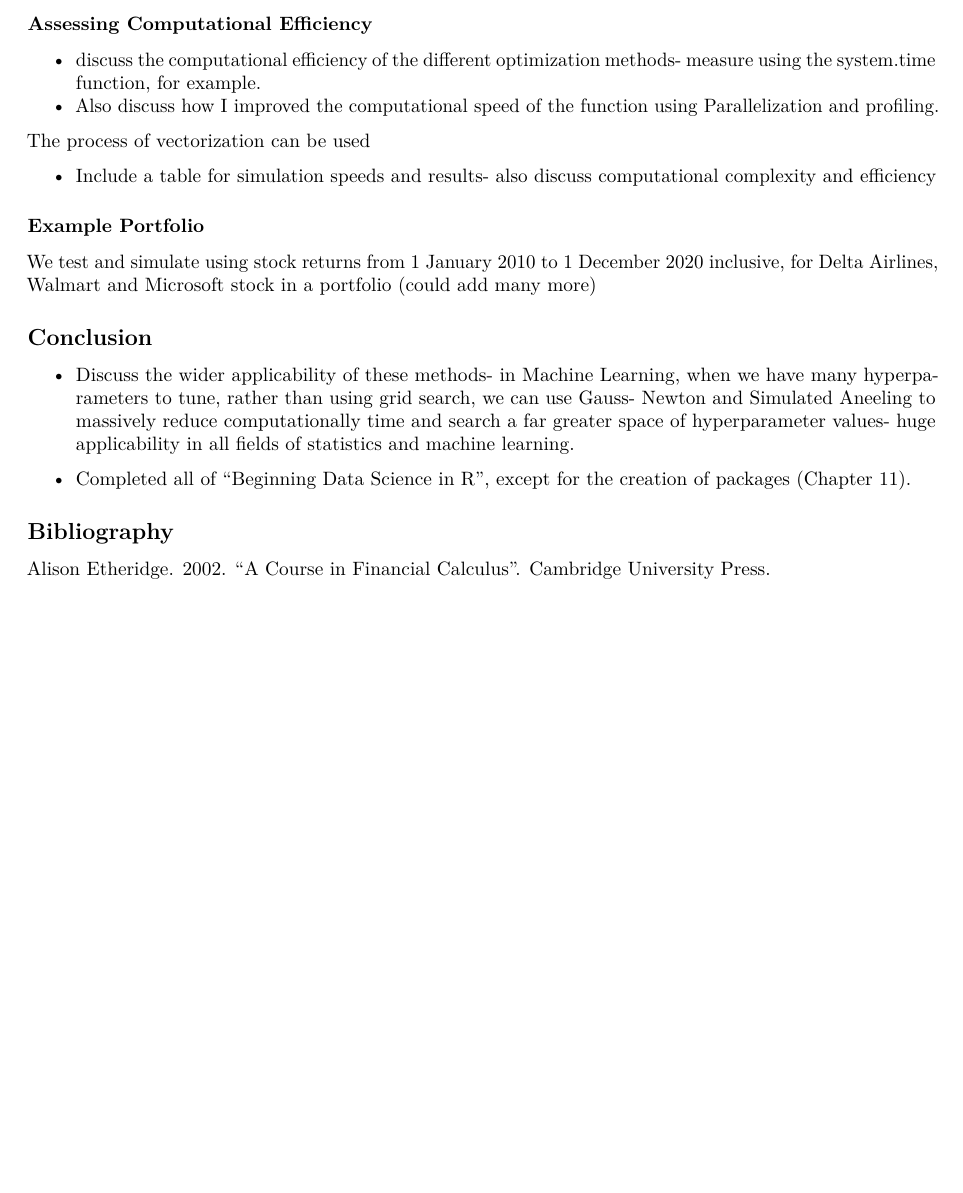
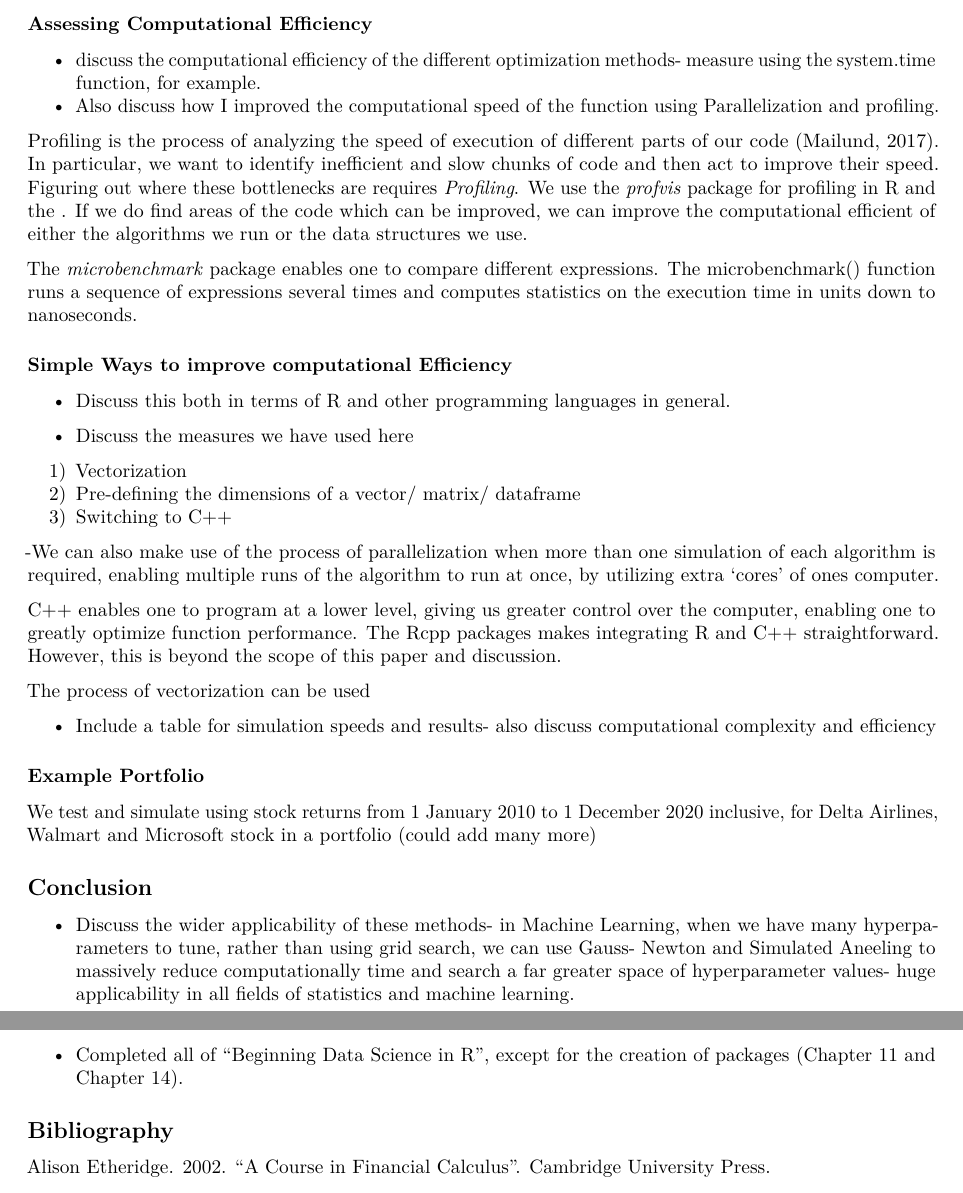
Before and after one commit to Philiphindle/Discretized-objective-function-optimization-via-stepwise-selection, an R Markdown document (Report.Rmd): part of page 4 of 5 before the commit and two parts of pages 4 and 5 of 5 after it, the two joined at a grey line, cut so that both start at the same text, the shorter picture padded with empty space. Rendered offline with R 4.5, knitr and Pandoc, then LaTeX, with nearby package versions.

Commit message:
Discussed Profiling packages in R

```diff
--- a/Report.Rmd
+++ b/Report.Rmd
@@ -135,6 +135,24 @@ Boundary tests are useful in dealing with this problem. Provide a list/table of
 - discuss the computational efficiency of the different optimization methods- measure using the system.time function, for example.
 - Also discuss how I improved the computational speed of the function using Parallelization and profiling.
 
+Profiling is the process of analyzing the speed of execution of different parts of our code (Mailund, 2017). In particular, we want to identify inefficient and slow chunks of code and then act to improve their speed. Figuring out where these bottlenecks are requires _Profiling_. We use the _profvis_ package for profiling in R and the . If we do find areas of the code which can be improved, we can improve the computational efficient of either the algorithms we run or the data structures we use.
+
+The _microbenchmark_ package enables one to compare different expressions. The microbenchmark() function runs a sequence of expressions several times and computes statistics on the execution time in units down to nanoseconds.
+
+### Simple Ways to improve computational Efficiency
+
+- Discuss this both in terms of R and other programming languages in general.
+
+- Discuss the measures we have used here
+
+1) Vectorization
+2) Pre-defining the dimensions of a vector/ matrix/ dataframe
+3) Switching to C++
+
+-We can also make use of the process of parallelization when more than one simulation of each algorithm is required, enabling multiple runs of the algorithm to run at once, by utilizing extra 'cores' of ones computer.
+
+C++ enables one to program at a lower level, giving us greater control over the computer, enabling one to greatly optimize function performance. The Rcpp packages makes integrating R and C++ straightforward. However, this is beyond the scope of this paper and discussion.
+
 The process of vectorization can be used
 
 - Include a table for simulation speeds and results- also discuss computational complexity and efficiency
@@ -147,7 +165,7 @@ We test and simulate using stock returns from 1 January 2010 to 1 December 2020
 
 - Discuss the wider applicability of these methods- in Machine Learning, when we have many hyperparameters to tune, rather than using grid search, we can use Gauss- Newton and Simulated Aneeling to massively reduce computationally time and search a far greater space of hyperparameter values- huge applicability in all fields of statistics and machine learning.
 
-* Completed all of "Beginning Data Science in R", except for the creation of packages (Chapter 11).
+* Completed all of "Beginning Data Science in R", except for the creation of packages (Chapter 11 and Chapter 14).
 
 ## Bibliography
 
```
Also changed, not shown: Report.Rmd (2 more changed lines).
